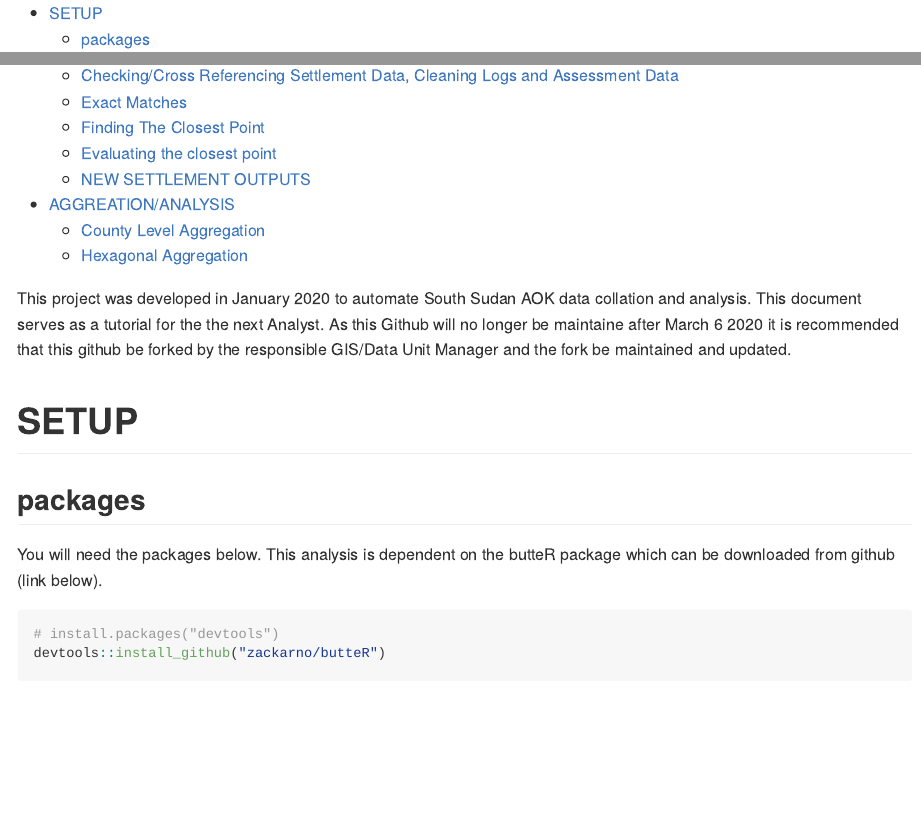
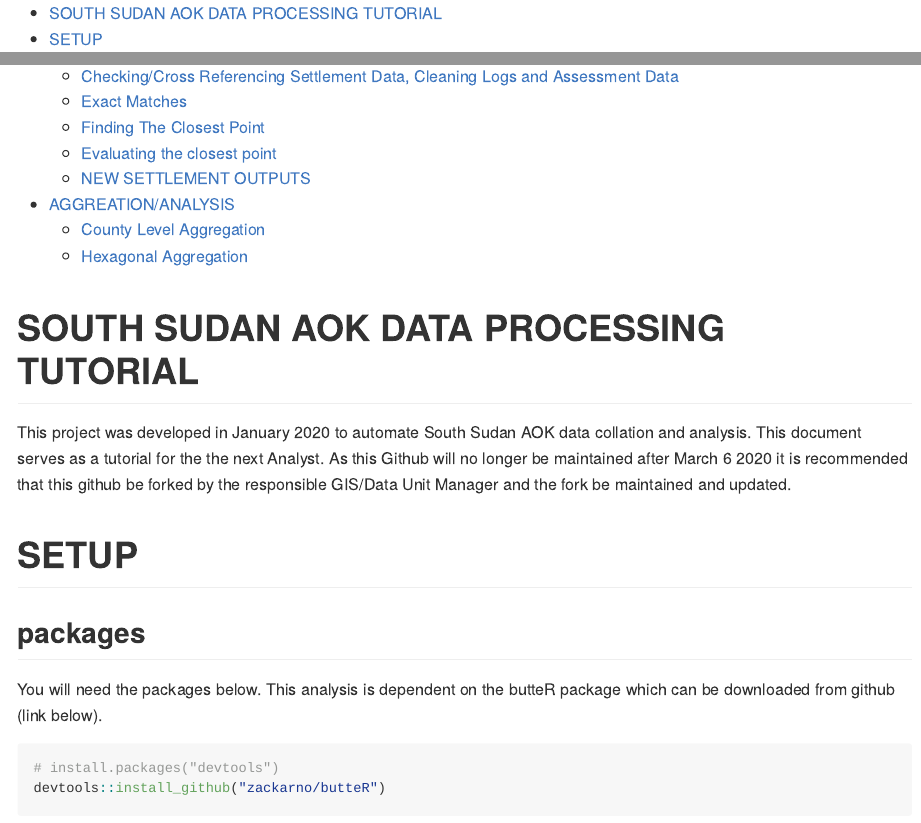
Before and after one commit to zackarno/ssd_aok, an R Markdown document (readme.Rmd): the page in a window 1100 px wide, from its top, and a second part further down, joined at a grey line. The pictures show the output file README.md that the author committed with the source, drawn offline in the style of GitHub; long lines of code are wrapped.

Commit message:
add toc title

````diff
--- a/readme.Rmd
+++ b/readme.Rmd
@@ -14,9 +14,9 @@ knitr::opts_chunk$set(echo = TRUE,warning=F,message=F)
 ```
 
 
-<!-- # SOUTH SUDAN AOK DATA PROCESSING TUTORIAL -->
+# SOUTH SUDAN AOK DATA PROCESSING TUTORIAL
 
-This project was developed in January 2020 to automate South Sudan AOK data collation and analysis. This document serves as a tutorial for the the next Analyst. As this Github will no longer be maintaine after March 6 2020 it is recommended that this github be forked by the responsible GIS/Data Unit Manager and the fork be maintained and updated.
+This project was developed in January 2020 to automate South Sudan AOK data collation and analysis. This document serves as a tutorial for the the next Analyst. As this Github will no longer be maintained after March 6 2020 it is recommended that this github be forked by the responsible GIS/Data Unit Manager and the fork be maintained and updated.
 
 # SETUP
 ## packages
````
Also changed, not shown: README.md.
